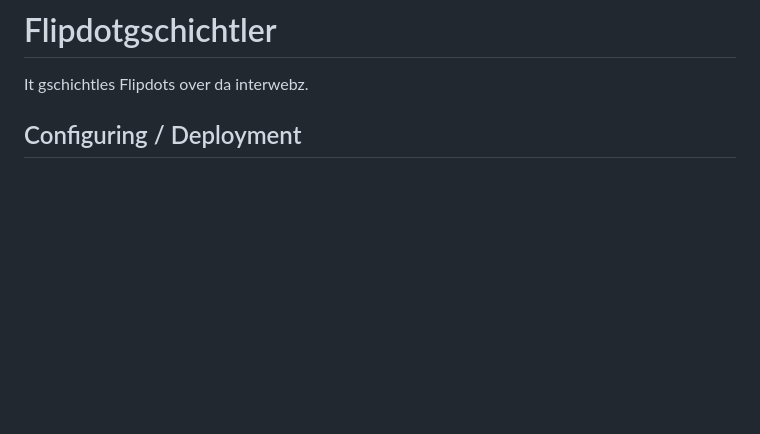
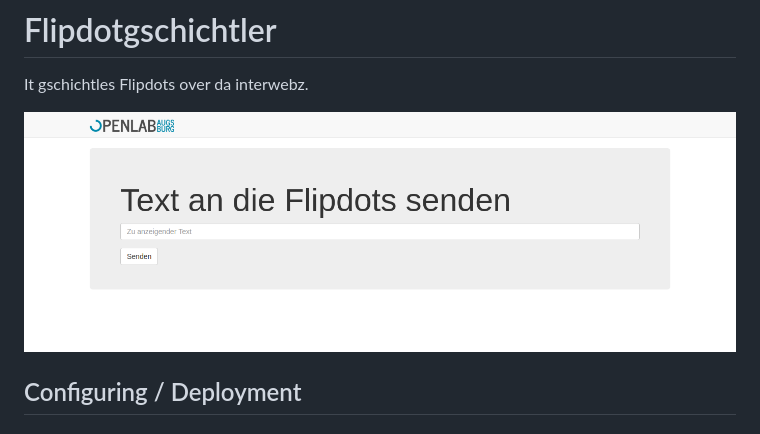
Before and after one commit to openlab-aux/flipdot-gschichtler, a Markdown page: README.md, the part around the change. GitHub-like rendering; pictures changed too: screen.png (added); blank space fills up the shorter version.

Commit message:
Add hipster screenshot

```diff
--- a/README.md
+++ b/README.md
@@ -1,6 +1,8 @@
 # Flipdotgschichtler
 
 It gschichtles Flipdots over da interwebz.
+
+![](./screen.png)
 
 ## Configuring / Deployment
 ### Web Interface
```
